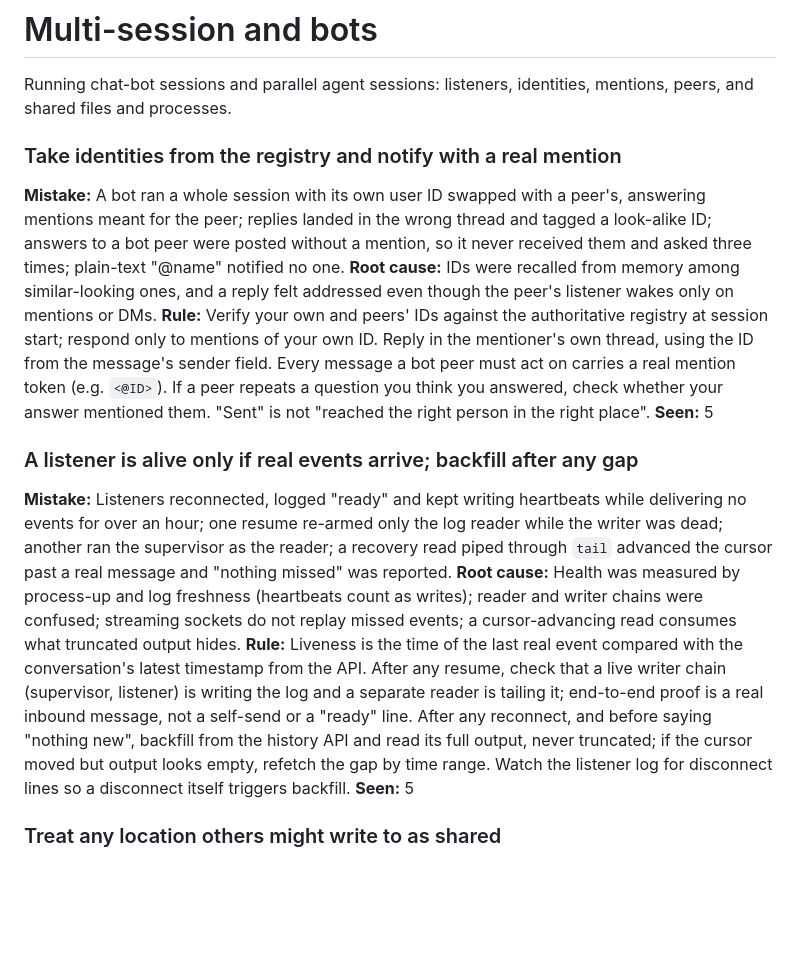
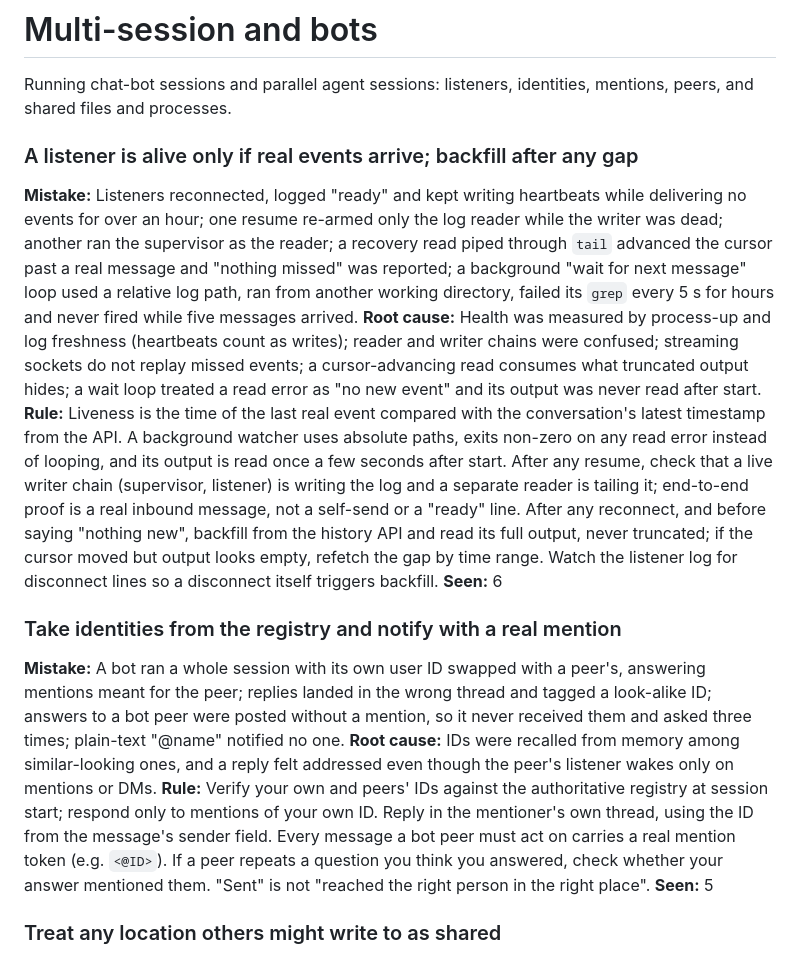
Before and after one commit to ABottomCoder/workspace, a Markdown page: lessons/multi-session-and-bots.md, the part around the change. GitHub-like rendering; blank space fills up the shorter version.

```diff
--- a/lessons/multi-session-and-bots.md
+++ b/lessons/multi-session-and-bots.md
@@ -1,17 +1,17 @@
 # Multi-session and bots
 
 Running chat-bot sessions and parallel agent sessions: listeners, identities, mentions, peers, and shared files and processes.
+
+### A listener is alive only if real events arrive; backfill after any gap
+**Mistake:** Listeners reconnected, logged "ready" and kept writing heartbeats while delivering no events for over an hour; one resume re-armed only the log reader while the writer was dead; another ran the supervisor as the reader; a recovery read piped through `tail` advanced the cursor past a real message and "nothing missed" was reported; a background "wait for next message" loop used a relative log path, ran from another working directory, failed its `grep` every 5 s for hours and never fired while five messages arrived.
+**Root cause:** Health was measured by process-up and log freshness (heartbeats count as writes); reader and writer chains were confused; streaming sockets do not replay missed events; a cursor-advancing read consumes what truncated output hides; a wait loop treated a read error as "no new event" and its output was never read after start.
+**Rule:** Liveness is the time of the last real event compared with the conversation's latest timestamp from the API. A background watcher uses absolute paths, exits non-zero on any read error instead of looping, and its output is read once a few seconds after start. After any resume, check that a live writer chain (supervisor, listener) is writing the log and a separate reader is tailing it; end-to-end proof is a real inbound message, not a self-send or a "ready" line. After any reconnect, and before saying "nothing new", backfill from the history API and read its full output, never truncated; if the cursor moved but output looks empty, refetch the gap by time range. Watch the listener log for disconnect lines so a disconnect itself triggers backfill.
+**Seen:** 6
 
 ### Take identities from the registry and notify with a real mention
 **Mistake:** A bot ran a whole session with its own user ID swapped with a peer's, answering mentions meant for the peer; replies landed in the wrong thread and tagged a look-alike ID; answers to a bot peer were posted without a mention, so it never received them and asked three times; plain-text "@name" notified no one.
 **Root cause:** IDs were recalled from memory among similar-looking ones, and a reply felt addressed even though the peer's listener wakes only on mentions or DMs.
 **Rule:** Verify your own and peers' IDs against the authoritative registry at session start; respond only to mentions of your own ID. Reply in the mentioner's own thread, using the ID from the message's sender field. Every message a bot peer must act on carries a real mention token (e.g. `<@ID>`). If a peer repeats a question you think you answered, check whether your answer mentioned them. "Sent" is not "reached the right person in the right place".
-**Seen:** 5
-
-### A listener is alive only if real events arrive; backfill after any gap
-**Mistake:** Listeners reconnected, logged "ready" and kept writing heartbeats while delivering no events for over an hour; one resume re-armed only the log reader while the writer was dead; another ran the supervisor as the reader; a recovery read piped through `tail` advanced the cursor past a real message and "nothing missed" was reported.
-**Root cause:** Health was measured by process-up and log freshness (heartbeats count as writes); reader and writer chains were confused; streaming sockets do not replay missed events; a cursor-advancing read consumes what truncated output hides.
-**Rule:** Liveness is the time of the last real event compared with the conversation's latest timestamp from the API. After any resume, check that a live writer chain (supervisor, listener) is writing the log and a separate reader is tailing it; end-to-end proof is a real inbound message, not a self-send or a "ready" line. After any reconnect, and before saying "nothing new", backfill from the history API and read its full output, never truncated; if the cursor moved but output looks empty, refetch the gap by time range. Watch the listener log for disconnect lines so a disconnect itself triggers backfill.
 **Seen:** 5
 
 ### Treat any location others might write to as shared
```
Also changed, not shown: lessons/communication.md (+3 -3 lines), lessons/evidence-and-asking.md (+6 -6 lines).
